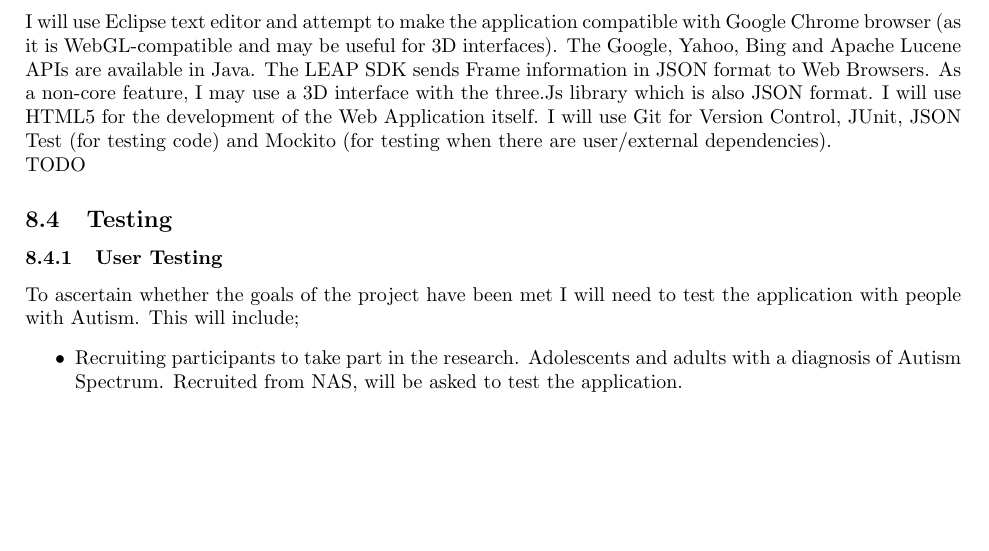
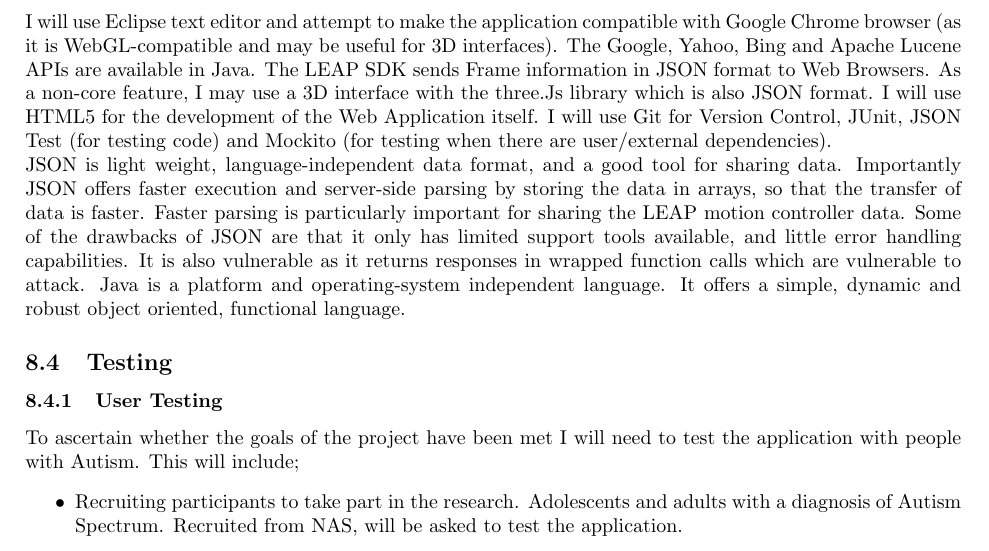
Before and after one commit to BBK-SDP-2015-emassa01/Proposal, a LaTeX paper (PROP_emassa01_CS.tex): part of page 13 of 15 before the commit and part of page 13 of 16 after it, cut so that both start at the same text, the shorter picture padded with empty space. Compiled offline with pdfLaTeX.

Commit message:
completed one TODO

```diff
--- a/PROP_emassa01_CS.tex
+++ b/PROP_emassa01_CS.tex
@@ -291,7 +291,8 @@
 
 
 \subsection{Development Languages}
-I will use Eclipse text editor and attempt to make the application compatible with Google Chrome browser (as it is WebGL-compatible and may be useful for 3D interfaces). The Google, Yahoo, Bing and Apache Lucene APIs are available in Java. The LEAP SDK sends Frame information in JSON format to Web Browsers. As a non-core feature, I may use a 3D interface with the three.Js library which is also JSON format. I will use HTML5 for the development of the Web Application itself. I will use Git for Version Control, JUnit, JSON Test (for testing code) and Mockito (for testing when there are user/external dependencies). \\TODO
+I will use Eclipse text editor and attempt to make the application compatible with Google Chrome browser (as it is WebGL-compatible and may be useful for 3D interfaces). The Google, Yahoo, Bing and Apache Lucene APIs are available in Java. The LEAP SDK sends Frame information in JSON format to Web Browsers. As a non-core feature, I may use a 3D interface with the three.Js library which is also JSON format. I will use HTML5 for the development of the Web Application itself. I will use Git for Version Control, JUnit, JSON Test (for testing code) and Mockito (for testing when there are user/external dependencies). \\
+JSON is light weight, language-independent data format, and a good tool for sharing data. Importantly JSON offers faster execution and server-side parsing by storing the data in arrays, so that the transfer of data is faster. Faster parsing is particularly important for sharing the LEAP motion controller data. Some of the drawbacks of JSON are that it only has limited support tools available, and little error handling capabilities. It is also vulnerable as it returns responses in wrapped function calls which are vulnerable to attack. Java is a platform and operating-system independent language. It offers a simple, dynamic and robust object oriented, functional language.
 
 \subsection{Testing}
 \subsubsection{User Testing}
```
Also changed, not shown: PROP_emassa01_CS.pdf, 4 other files.
